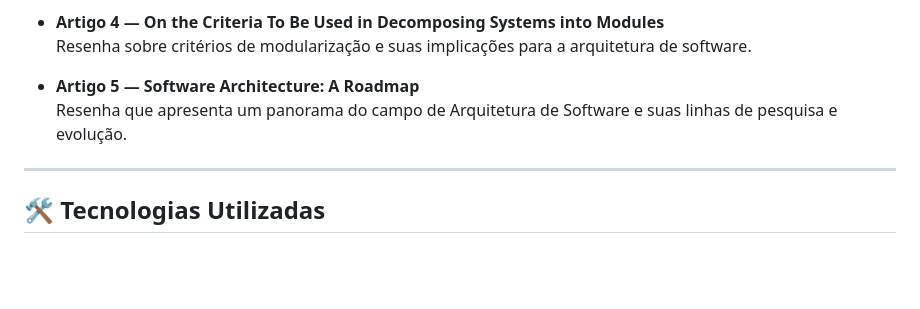
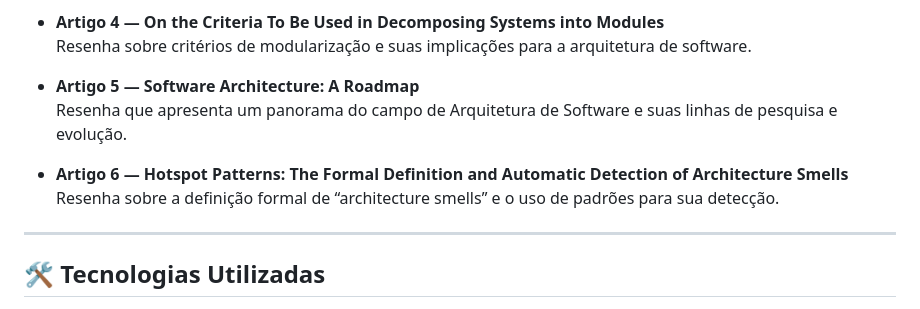
Before and after one commit to DMendes7/Lab-Projeto-de-Software, a Markdown page: README.md, the part around the change. GitHub-like rendering; blank space fills up the shorter version.

```diff
--- a/README.md
+++ b/README.md
@@ -50,6 +50,9 @@ Cada resenha está organizada em sua respectiva pasta dentro de `Artigos/`.
 - **Artigo 5 — Software Architecture: A Roadmap**
   Resenha que apresenta um panorama do campo de Arquitetura de Software e suas linhas de pesquisa e evolução.
 
+- **Artigo 6 — Hotspot Patterns: The Formal Definition and Automatic Detection of Architecture Smells**
+  Resenha sobre a definição formal de “architecture smells” e o uso de padrões para sua detecção.
+
 ---
 
 ## 🛠️ Tecnologias Utilizadas
```
